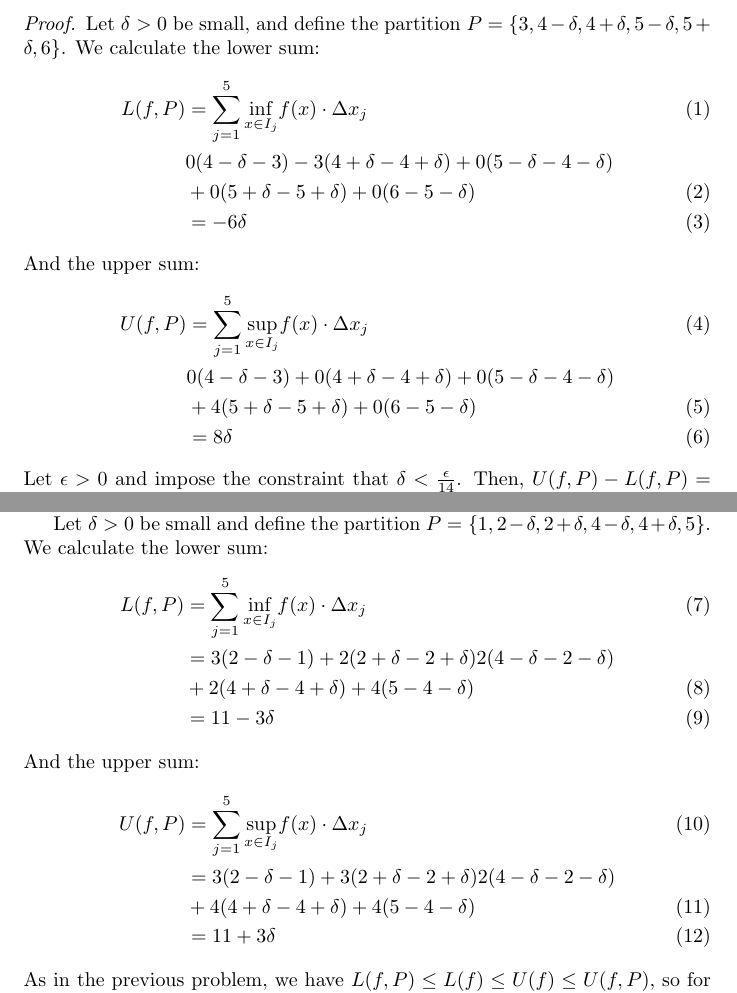
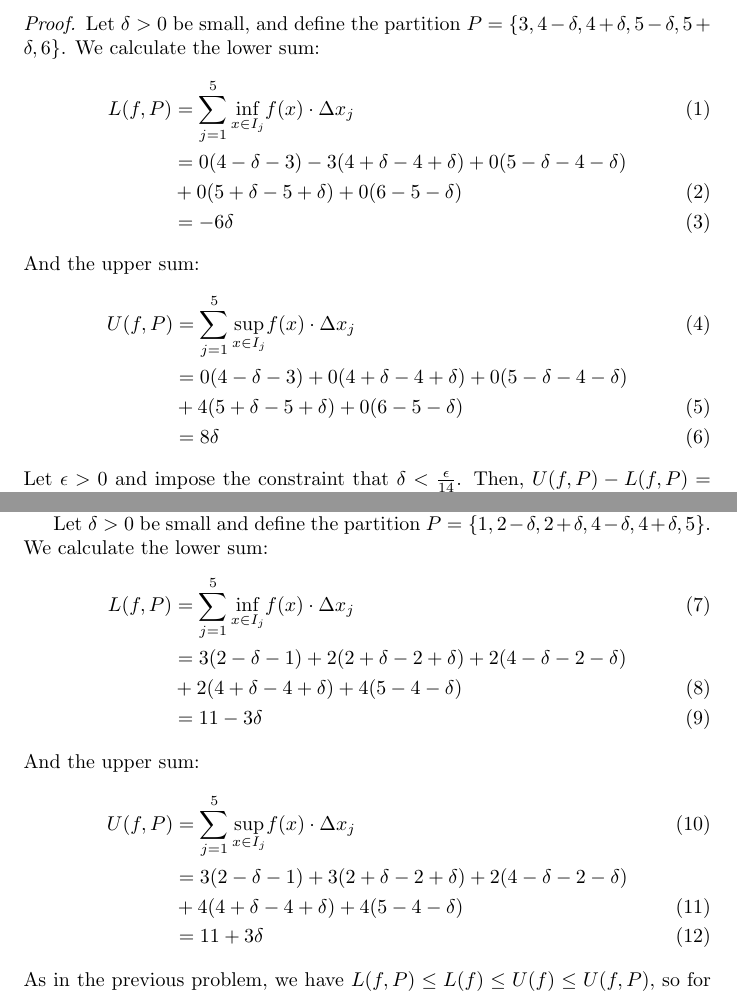
Before and after one commit to theyoyojo/Real, a LaTeX document (A12/hw.tex): two parts of pages 1 and 2 of 2, joined at a grey line, cut so that both start at the same text. Compiled offline with pdfLaTeX.

Commit message:
A12: fix typos

```diff
--- a/A12/hw.tex
+++ b/A12/hw.tex
@@ -38,14 +38,14 @@ Define $f(x) = \begin{cases}
 	We calculate the lower sum:
 	\begin{align}
 		L(f,P)   &= \sum_{j=1}^5 \infx{x \in I_j} f(x) \cdot \Delta x_j \\
-			 & 0(4-\delta - 3) -3(4+\delta-4+\delta) + 0(5-\delta-4-\delta) \nonumber \\
+			 & = 0(4-\delta - 3) -3(4+\delta-4+\delta) + 0(5-\delta-4-\delta) \nonumber \\
 			 &+ 0(5+\delta-5+\delta) + 0(6 - 5 - \delta) \\
 			 &= -6\delta
 	\end{align}
 	And the upper sum:
 	\begin{align}
 		U(f,P)   &= \sum_{j=1}^5 \supx{x \in I_j} f(x) \cdot \Delta x_j \\
-			 & 0(4-\delta - 3) + 0(4+\delta-4+\delta) + 0(5-\delta-4-\delta) \nonumber \\
+			 & = 0(4-\delta - 3) + 0(4+\delta-4+\delta) + 0(5-\delta-4-\delta) \nonumber \\
 			 &+ 4(5+\delta-5+\delta) + 0(6 - 5 - \delta) \\
 			 &= 8\delta
 	\end{align}
@@ -103,14 +103,14 @@ Define $f(x) = \begin{cases}
 	We calculate the lower sum:
 	\begin{align}
 		L(f,P) & =\sum_{j=1}^5 \infx{x \in I_j} f(x) \cdot \Delta x_j \\
-		       & = 3(2-\delta-1) + 2(2+\delta - 2+\delta) 2(4-\delta-2-\delta) \nonumber \\
+		       & = 3(2-\delta-1) + 2(2+\delta - 2+\delta) + 2(4-\delta-2-\delta) \nonumber \\
 		       & + 2(4 + \delta - 4 + \delta) + 4(5-4-\delta) \\
 		       & = 11-3\delta
 	\end{align}
 	And the upper sum:
 	\begin{align}
 		U(f,P) & =\sum_{j=1}^5 \supx{x \in I_j} f(x) \cdot \Delta x_j \\
-		       & = 3(2-\delta-1) + 3(2+\delta - 2+\delta) 2(4-\delta-2-\delta) \nonumber \\
+		       & = 3(2-\delta-1) + 3(2+\delta - 2+\delta) + 2(4-\delta-2-\delta) \nonumber \\
 		       & + 4(4 + \delta - 4 + \delta) + 4(5-4-\delta) \\
 		       & = 11+3\delta
 	\end{align}
```
Also changed, not shown: A12/hw.pdf.
